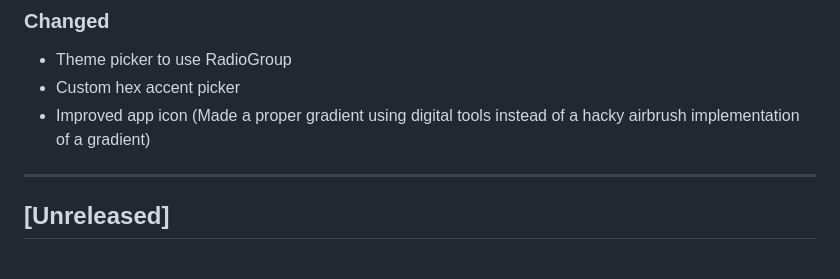
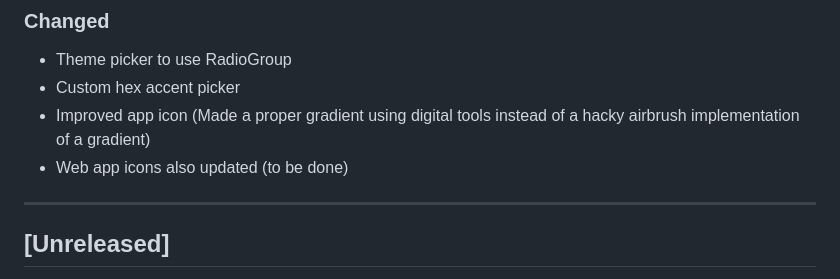
Before and after one commit to resurrectdev1/Lrc-R, a Markdown page: CHANGELOG.md, the part around the change. Drawn GitHub-style.

Commit message:
Update CHANGELOG with new features and improvements

```diff
--- a/CHANGELOG.md
+++ b/CHANGELOG.md
@@ -9,6 +9,7 @@ The format follows [Keep a Changelog](https://keepachangelog.com/en/1.0.0/).
 * Theme picker to use RadioGroup
 * Custom hex accent picker
 * Improved app icon (Made a proper gradient using digital tools instead of a hacky airbrush implementation of a gradient)
+* Web app icons also updated (to be done)
 
 ---
 
```
